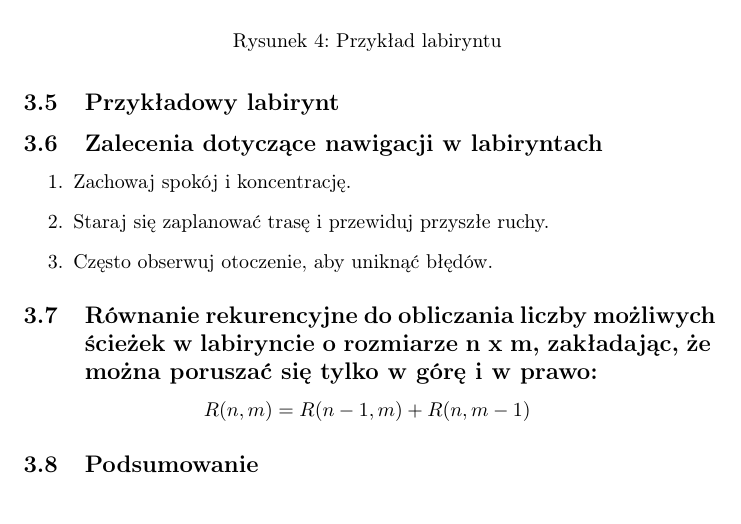
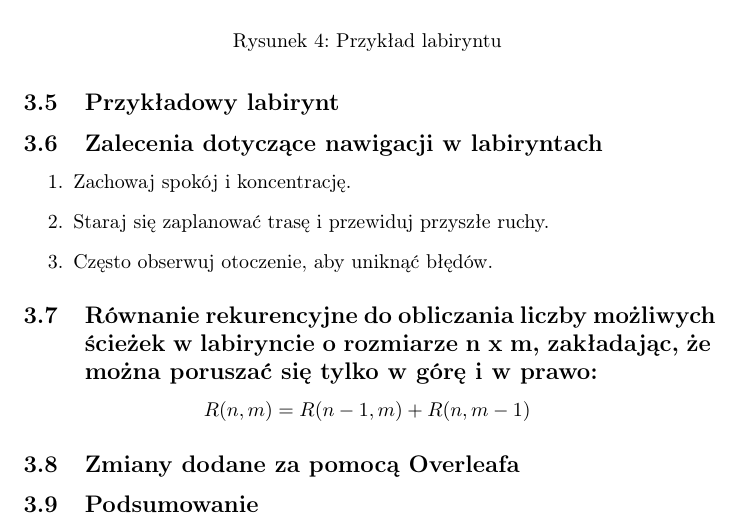
Before and after one commit to AGH-Narzedzia-Informatyczne-2023-2024/Noname-latex, a LaTeX document (Noname.tex, which reads chapters/Zuzanna Pawłowska.tex): part of page 9 of 14, cut so that both start at the same text. Compiled offline with pdfLaTeX.

Commit message:
Zmiany dodane za pomocą Overleafa

```diff
--- a/chapters/Zuzanna Pawłowska.tex
+++ b/chapters/Zuzanna Pawłowska.tex
@@ -50,5 +50,7 @@ Obecnie labirynty często służą celom rekreacyjnym i medytacyjnym. Współcze
 \subsection{Równanie rekurencyjne do obliczania liczby możliwych ścieżek w labiryncie o rozmiarze n x m, zakładając, że można poruszać się tylko w górę i w prawo:}
 \[R(n, m) = R(n-1, m) + R(n, m-1)\]
 
+\subsection{Zmiany dodane za pomocą Overleafa}
+
 \subsection{Podsumowanie}
 \input{tables/labirynt_tabela}
```
